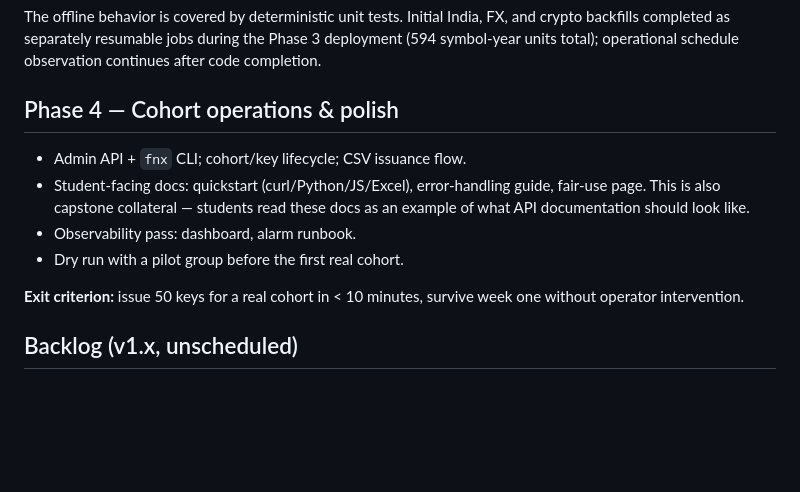
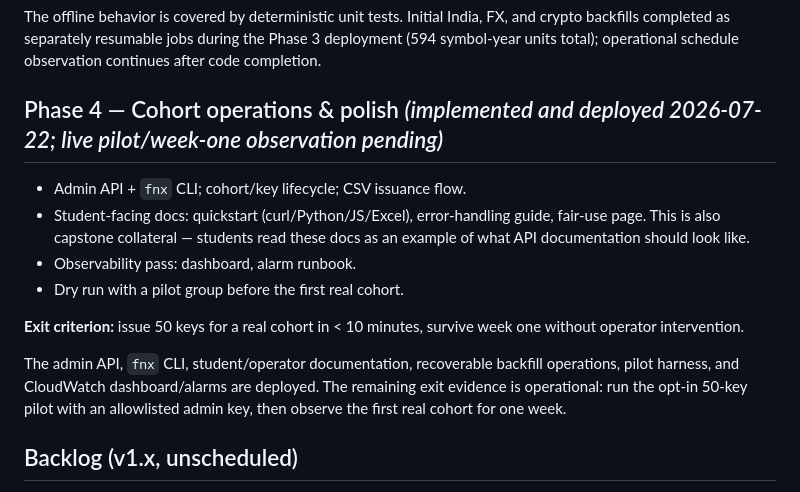
Before and after one commit to canaokar/fauxnance-api, a Markdown page: docs/07-roadmap.md, the part around the change. Drawn GitHub-style; blank space fills up the shorter version.

Commit message:
docs(phase4): record deployed scope and pending live evidence
Mark the Phase 4 implementation and AWS deployment complete while keeping the real 50-key pilot and week-one cohort observation explicitly open as operational exit evidence.

Correct the legacy backfill CLI example to use the deployed us-phase2-v1 universe and both required ISO date bounds, matching the current fnx and admin API contract.

```diff
--- a/docs/07-roadmap.md
+++ b/docs/07-roadmap.md
@@ -59,7 +59,7 @@ and crypto backfills completed as separately resumable jobs during the Phase 3
 deployment (594 symbol-year units total); operational schedule observation
 continues after code completion.
 
-## Phase 4 — Cohort operations & polish
+## Phase 4 — Cohort operations & polish *(implemented and deployed 2026-07-22; live pilot/week-one observation pending)*
 
 - Admin API + `fnx` CLI; cohort/key lifecycle; CSV issuance flow.
 - Student-facing docs: quickstart (curl/Python/JS/Excel), error-handling guide,
@@ -69,6 +69,11 @@ continues after code completion.
 - Dry run with a pilot group before the first real cohort.
 
 **Exit criterion:** issue 50 keys for a real cohort in < 10 minutes, survive week one without operator intervention.
+
+The admin API, `fnx` CLI, student/operator documentation, recoverable backfill
+operations, pilot harness, and CloudWatch dashboard/alarms are deployed. The
+remaining exit evidence is operational: run the opt-in 50-key pilot with an
+allowlisted admin key, then observe the first real cohort for one week.
 
 ## Backlog (v1.x, unscheduled)
 
```
Also changed, not shown: docs/05-auth-and-quotas.md (+1 -1 lines).
